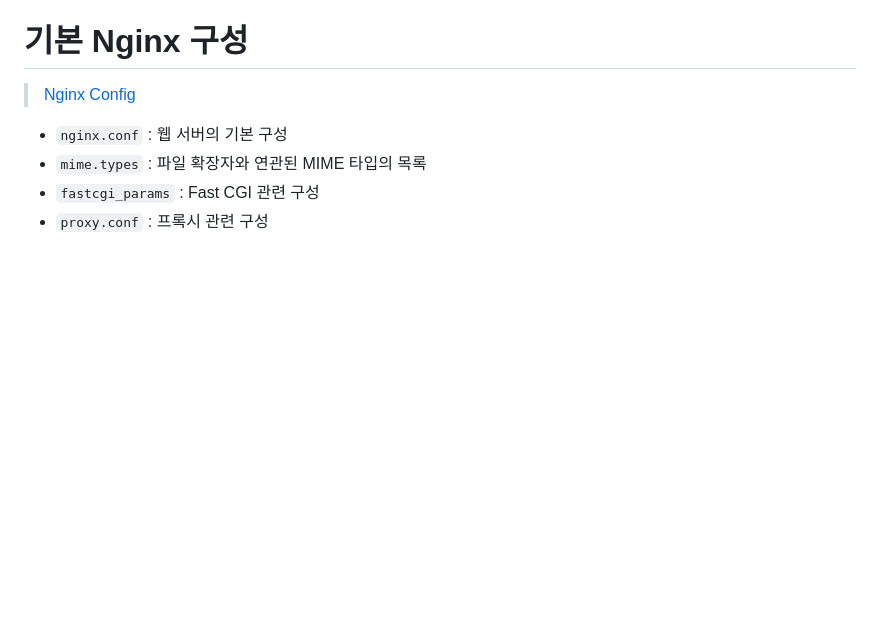
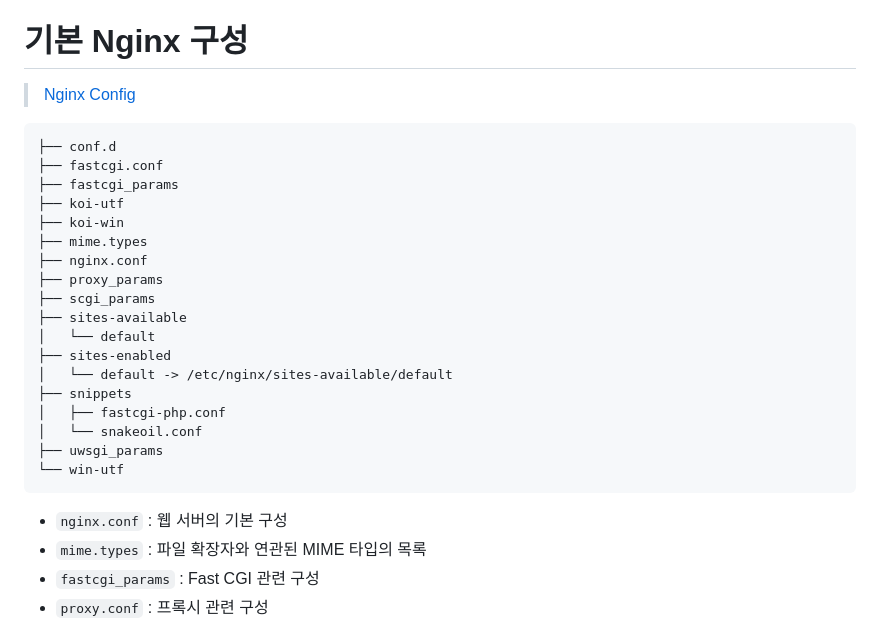
Before and after one commit to amamov/cs001, a Markdown page: 6 Infra/Nginx/core_config.md, the part around the change. Drawn GitHub-style; blank space fills up the shorter version.

````diff
--- a/6 Infra/Nginx/core_config.md
+++ b/6 Infra/Nginx/core_config.md
@@ -8,6 +8,27 @@
 # 기본 Nginx 구성
 
 > [Nginx Config](https://www.digitalocean.com/community/tools/nginx)
+
+```
+├── conf.d
+├── fastcgi.conf
+├── fastcgi_params
+├── koi-utf
+├── koi-win
+├── mime.types
+├── nginx.conf
+├── proxy_params
+├── scgi_params
+├── sites-available
+│   └── default
+├── sites-enabled
+│   └── default -> /etc/nginx/sites-available/default
+├── snippets
+│   ├── fastcgi-php.conf
+│   └── snakeoil.conf
+├── uwsgi_params
+└── win-utf
+```
 
 - `nginx.conf` : 웹 서버의 기본 구성
 - `mime.types` : 파일 확장자와 연관된 MIME 타입의 목록
````
Also changed, not shown: 6 Infra/Nginx/http_config.md (+65 -0 lines), 6 Infra/Nginx/reverse_proxy.md (added, +16 -0 lines), images/nginx1.png (added).
